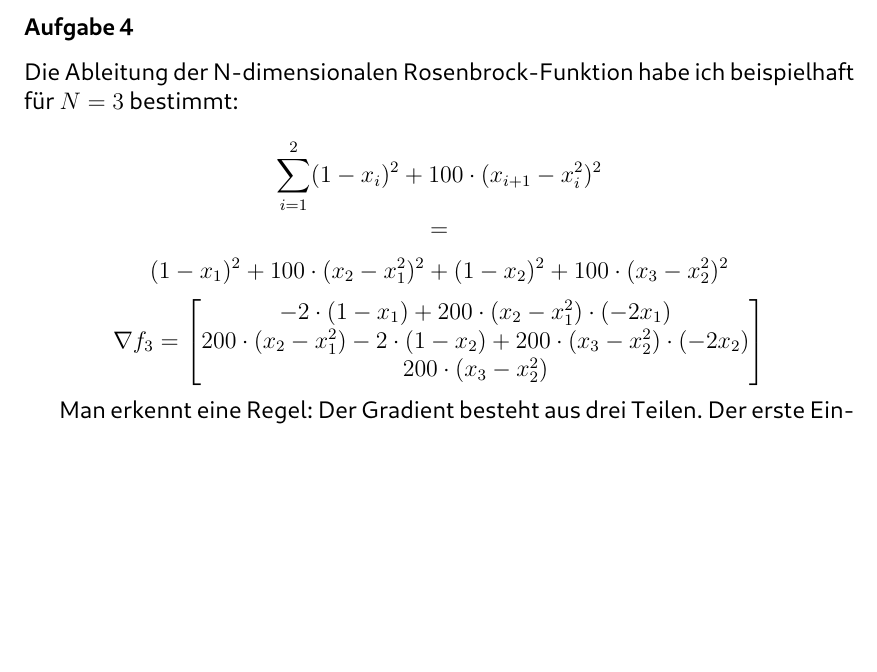
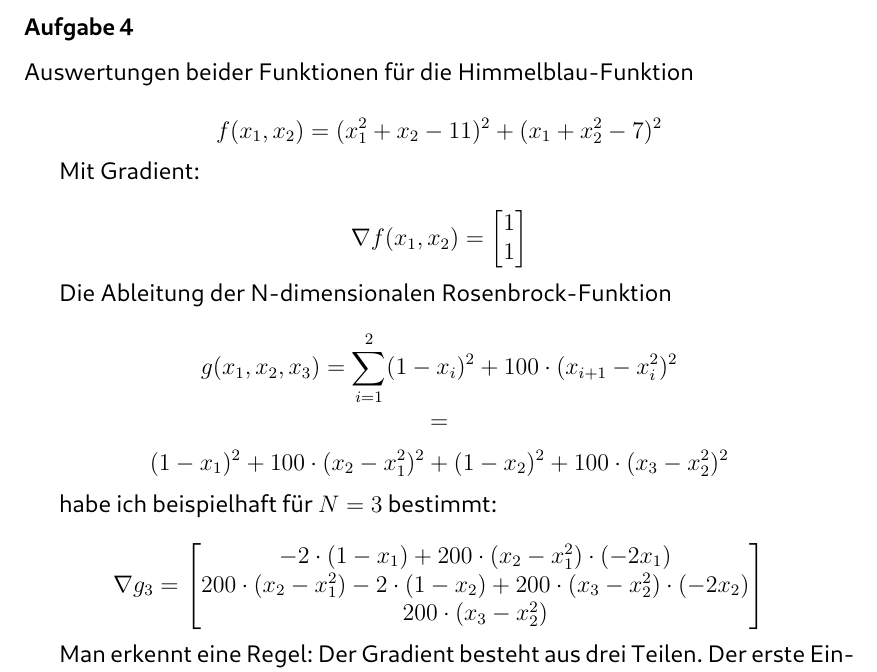
Before and after one commit to Bresenham/NumerischeOptimierung, a LaTeX document (Abgaben/Projekt_2/Ausarbeitung/abstracts.tex): part of page 7 of 15, cut so that both start at the same text, the shorter picture padded with empty space. The pictures show the PDF file Abgaben/Projekt_2/Ausarbeitung/abstracts.pdf that the author committed with the source.

Commit message:
Update exercise 4

```diff
--- a/Abgaben/Projekt_2/Ausarbeitung/abstracts.tex
+++ b/Abgaben/Projekt_2/Ausarbeitung/abstracts.tex
@@ -376,12 +376,23 @@ Alle drei Funktionen profitieren von $B = \frac{y^Ts}{y^Ty}\cdot I$, daher habe
 
 \subsubsection{Aufgabe 4}
 
-Die Ableitung der N-dimensionalen Rosenbrock-Funktion habe ich beispielhaft für $N=3$ bestimmt:
+Auswertungen beider Funktionen für die Himmelblau-Funktion
 
-  $$\sum_{i=1}^2 (1 - x_i)^2 + 100\cdot(x_{i+1} - x_i^2)^2$$
+$$f(x_1, x_2) = (x_1^2 + x_2 - 11)^2 + (x_1 + x_2^2 - 7)^2$$
+
+Mit Gradient:
+
+$$\nabla f(x_1, x_2) = \begin{bmatrix} 1 \\ 1 \end{bmatrix}$$
+
+Die Ableitung der N-dimensionalen Rosenbrock-Funktion
+
+  $$g(x_1, x_2, x_3) = \sum_{i=1}^2 (1 - x_i)^2 + 100\cdot(x_{i+1} - x_i^2)^2$$
   $$=$$
   $$(1 - x_1)^2 + 100\cdot (x_2 - x_1^2)^2 + (1 - x_2)^2 + 100\cdot(x_3 - x_2^2)^2$$
-  $$\nabla f_3 = \begin{bmatrix}-2\cdot(1 - x_1) + 200\cdot(x_2 - x_1^2)\cdot(-2x_1)\\
+
+habe ich beispielhaft für $N=3$ bestimmt:
+
+  $$\nabla g_3 = \begin{bmatrix}-2\cdot(1 - x_1) + 200\cdot(x_2 - x_1^2)\cdot(-2x_1)\\
     200\cdot(x_2 - x_1^2) - 2\cdot(1 - x_2) + 200\cdot(x_3 - x_2^2)\cdot(-2x_2)\\
     200\cdot(x_3 - x_2^2)\end{bmatrix}$$
 
```
Also changed, not shown: Abgaben/Projekt_2/Ausarbeitung/abstracts.pdf, 4 other files.
